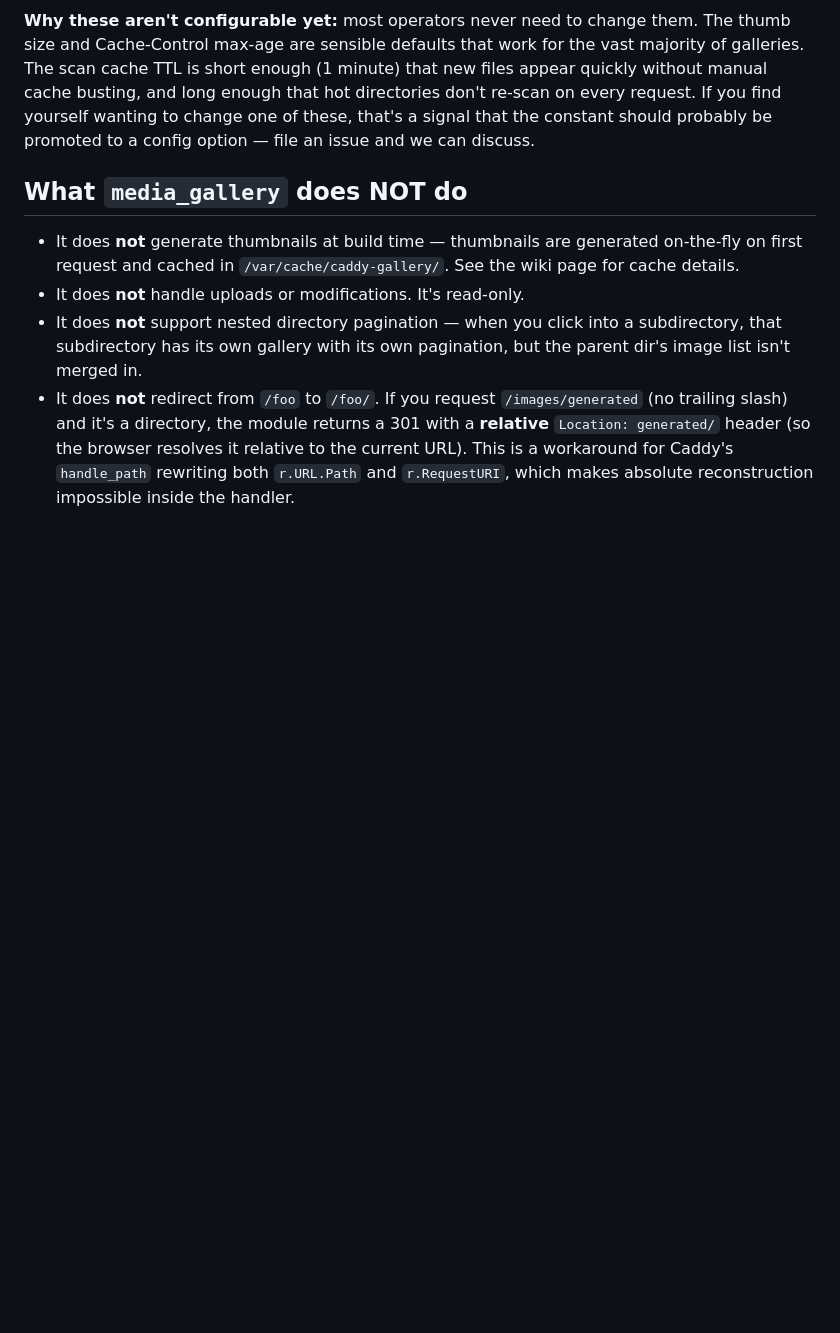
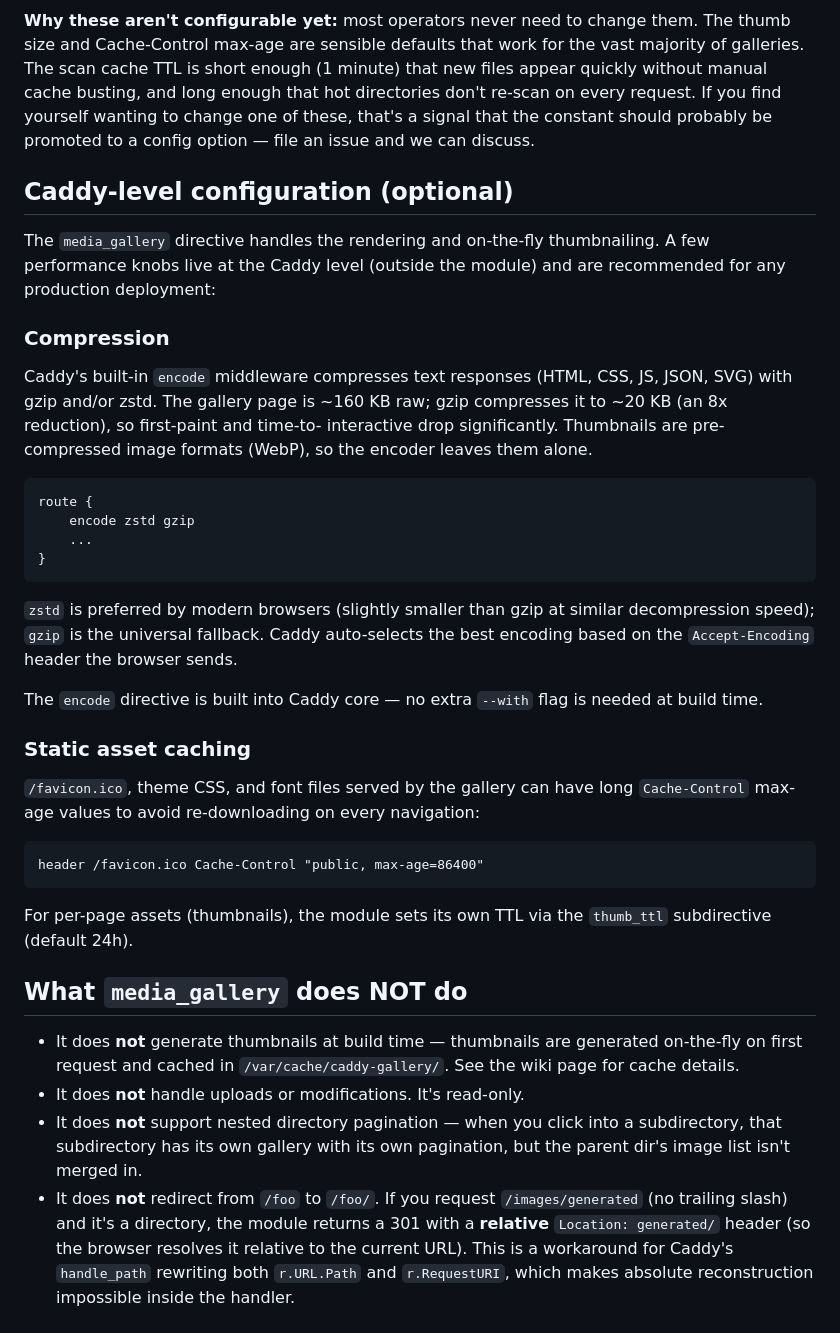
Before and after one commit to synapticloop/caddy_media_gallery, a Markdown page: docs/01-configuration.md, the part around the change. Drawn GitHub-style; blank space fills up the shorter version.

Commit message:
docs: add Caddy-level configuration section (encode compression)
Per user request 2026-06-30: enable gzip/zstd compression
for the gallery HTML/CSS/JS responses. Caddy's built-in
encode middleware compresses text responses ~8x (160 KB
→ ~20 KB). Thumbnails are pre-compressed WebP so the
encoder leaves them alone.

LIVE VERIFIED:
  HTML request without Accept-Encoding gzip:
    29ms, 159776 bytes (156 KB)
  HTML request with Accept-Encoding gzip:
    18ms, 20871 bytes (20 KB) — 87% smaller
  HTML request with Accept-Encoding zstd:
    21ms, 21595 bytes (21 KB) — 86% smaller

ENCODING INSIDE THE MODULE:
  The encode directive is built into Caddy core
  (http.handlers.encode, http.encoders.gzip,
  http.encoders.zstd), so no extra xcaddy --with flag
  is needed. The build.sh unchanged.

Caddyfile change (live, not in repo):
  Added `encode zstd gzip` inside the `route` block at
  /etc/caddy/Caddyfile, right after the security headers
  block. This compresses text responses for all Caddy
  sites (not just the gallery).

DOCS:
  New section in docs/01-configuration.md:
    "Caddy-level configuration (optional)":
      - "Compression" — explains the encode directive,
        expected savings (160 KB → 20 KB), and why
        thumbnails are not affected (already compressed
        via WebP)
      - "Static asset caching" — notes how Caddy can add
        Cache-Control headers for static assets, and
        that thumb_ttl handles thumbs at the module level

The actual Caddyfile change is live-only (the
/etc/caddy/Caddyfile is the user's site config, not
the module, so it isn't in the repo). Operators who
want compression should add `encode zstd gzip` to
their own Caddyfile as shown in the docs.

````diff
--- a/docs/01-configuration.md
+++ b/docs/01-configuration.md
@@ -446,6 +446,51 @@ yourself wanting to change one of these, that's a signal that
 the constant should probably be promoted to a config option —
 file an issue and we can discuss.
 
+## Caddy-level configuration (optional)
+
+The `media_gallery` directive handles the rendering and
+on-the-fly thumbnailing. A few performance knobs live at
+the Caddy level (outside the module) and are recommended
+for any production deployment:
+
+### Compression
+
+Caddy's built-in `encode` middleware compresses text
+responses (HTML, CSS, JS, JSON, SVG) with gzip and/or
+zstd. The gallery page is ~160 KB raw; gzip compresses it
+to ~20 KB (an 8x reduction), so first-paint and time-to-
+interactive drop significantly. Thumbnails are pre-
+compressed image formats (WebP), so the encoder leaves
+them alone.
+
+```caddy
+route {
+    encode zstd gzip
+    ...
+}
+```
+
+`zstd` is preferred by modern browsers (slightly smaller
+than gzip at similar decompression speed); `gzip` is the
+universal fallback. Caddy auto-selects the best encoding
+based on the `Accept-Encoding` header the browser sends.
+
+The `encode` directive is built into Caddy core — no
+extra `--with` flag is needed at build time.
+
+### Static asset caching
+
+`/favicon.ico`, theme CSS, and font files served by the
+gallery can have long `Cache-Control` max-age values to
+avoid re-downloading on every navigation:
+
+```caddy
+header /favicon.ico Cache-Control "public, max-age=86400"
+```
+
+For per-page assets (thumbnails), the module sets its own
+TTL via the `thumb_ttl` subdirective (default 24h).
+
 ## What `media_gallery` does NOT do
 
 - It does **not** generate thumbnails at build time — thumbnails
````
